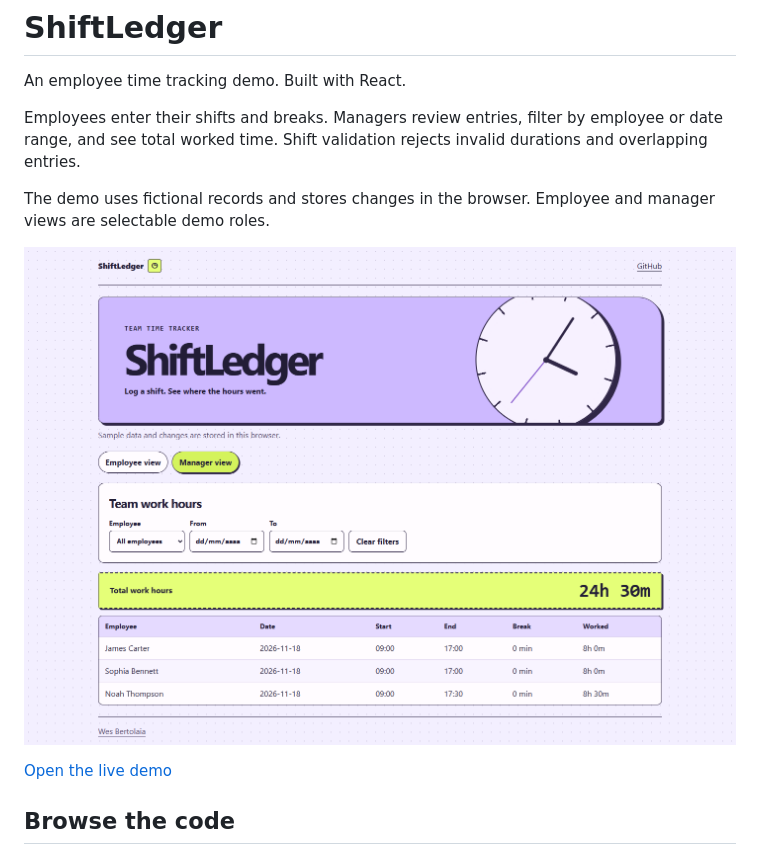
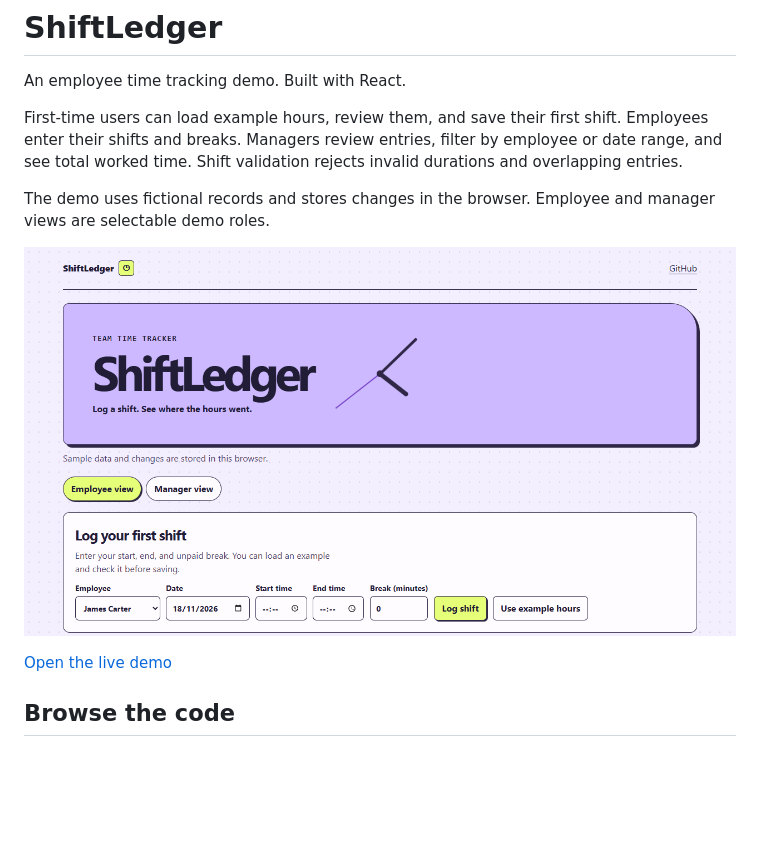
Before and after one commit to wesleybertolaia/shiftledger, a Markdown page: README.md, the part around one of its changes. GitHub-like rendering; pictures changed too: docs/preview.png; blank space fills up the shorter version.

Commit message:
Guide employees through their first shift

```diff
--- a/README.md
+++ b/README.md
@@ -2,7 +2,7 @@
 
 An employee time tracking demo. Built with React.
 
-Employees enter their shifts and breaks. Managers review entries, filter by employee or date range, and see total worked time. Shift validation rejects invalid durations and overlapping entries.
+First-time users can load example hours, review them, and save their first shift. Employees enter their shifts and breaks. Managers review entries, filter by employee or date range, and see total worked time. Shift validation rejects invalid durations and overlapping entries.
 
 The demo uses fictional records and stores changes in the browser. Employee and manager views are selectable demo roles.
 
```
Also changed, not shown: other parts of README.md (+1 -1 lines), 2 other files.
